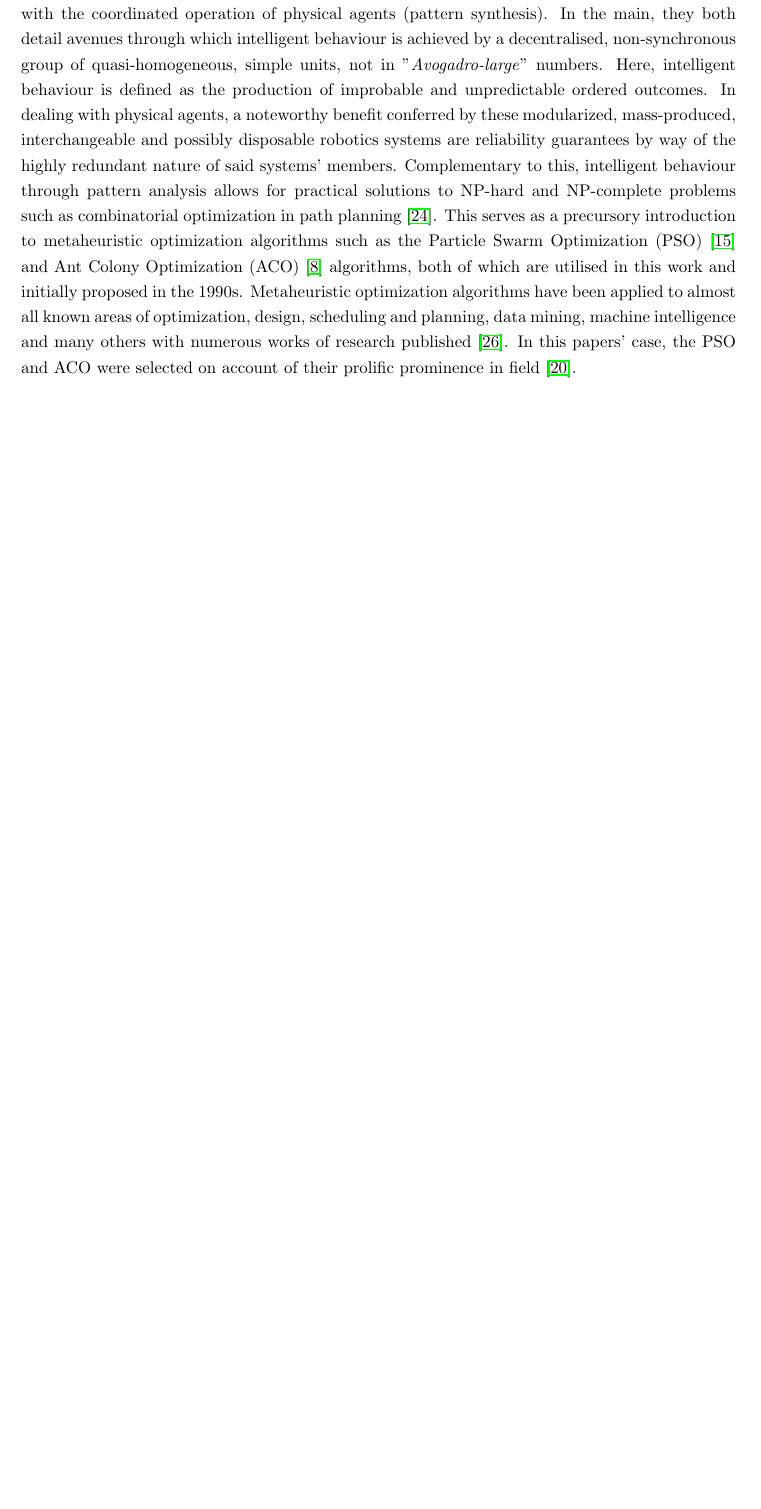
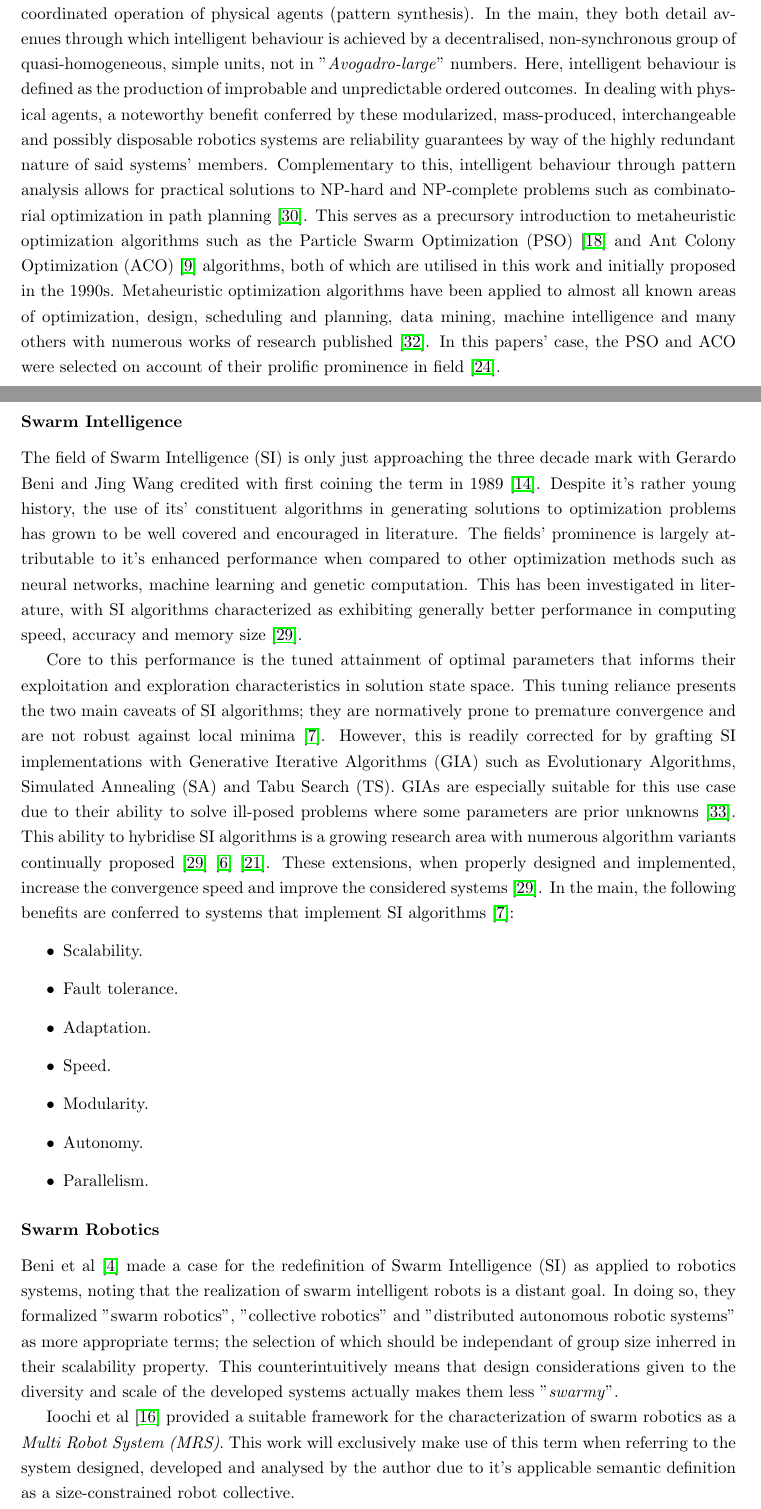
Before and after one commit to imndaiga/ucl_swarm, a LaTeX thesis (thesis/thesis.tex): part of page 8 of 20 before the commit and two parts of pages 8 and 9 of 22 after it, the two joined at a grey line, cut so that both start at the same text, the shorter picture padded with empty space. Compiled offline with pdfLaTeX.

Commit message:
background summary content added

```diff
--- a/thesis/thesis.tex
+++ b/thesis/thesis.tex
@@ -113,10 +114,27 @@ In \ref{background}, we provide the historical context and progress of the field
 
 \section{A Brief History}
-With the pioneering work of Beni et al \cite{Beni2005a}, apt consideration is accorded to the terminology of the field. Therein, a taxonomy of the distinctive qualities of swarm robotics systems is laid out which elucidates the upon swarm diversity and scale. The former qualifies the heterogeneous vs homogeneous nature of the swarm whereas the latter is based on the numbers of agents in the swarm.
+In \cite{Beni2005a}, a crucial distinction between Swarm Intelligence (SI) and swarm robotics is conveyed where the former is subsummed under Artificial Intelligence as meta-heuristic applicable to the optimization of objective functions (pattern analysis) and the latter is largely concerned with the coordinated operation of physical agents (pattern synthesis). In the main, they both detail avenues through which intelligent behaviour is achieved by a decentralised, non-synchronous group of quasi-homogeneous, simple units, not in "\textit{Avogadro-large}" numbers. Here, intelligent behaviour is defined as the production of improbable and unpredictable ordered outcomes. In dealing with physical agents, a noteworthy benefit conferred by these modularized, mass-produced, interchangeable and possibly disposable robotics systems are reliability guarantees by way of the highly redundant nature of said systems' members. Complementary to this, intelligent behaviour through pattern analysis allows for practical solutions to NP-hard and NP-complete problems such as combinatorial optimization in path planning \cite{Yan2012}. This serves as a precursory introduction to metaheuristic optimization algorithms such as the Particle Swarm Optimization (PSO) \cite{Kennedy1995} and Ant Colony Optimization (ACO) \cite{Dorigo1997} algorithms, both of which are utilised in this work and initially proposed in the 1990s. Metaheuristic optimization algorithms have been applied to almost all known areas of optimization, design, scheduling and planning, data mining, machine intelligence and many others with numerous works of research published \cite{Yang2011}. In this papers' case, the PSO and ACO were selected on account of their prolific prominence in field \cite{Selvi2010}.
 
-In the same work, a crucial distinction between swarm intelligence (SI) and swarm robotics is conveyed where the former is subsummed under Artificial Intelligence as meta-heuristic applicable to the optimization of objective functions (pattern analysis) and the latter is largely concerned with the coordinated operation of physical agents (pattern synthesis). In the main, they both detail avenues through which intelligent behaviour is achieved by a decentralised, non-synchronous group of quasi-homogeneous, simple units, not in "\textit{Avogadro-large}" numbers. Here, intelligent behaviour is defined as the production of improbable and unpredictable ordered outcomes. In dealing with physical agents, a noteworthy benefit conferred by these modularized, mass-produced, interchangeable and possibly disposable robotics systems are reliability guarantees by way of the highly redundant nature of said systems' members. Complementary to this, intelligent behaviour through pattern analysis allows for practical solutions to NP-hard and NP-complete problems such as combinatorial optimization in path planning \cite{Yan2012}. This serves as a precursory introduction to metaheuristic optimization algorithms such as the Particle Swarm Optimization (PSO) \cite{Kennedy1995} and Ant Colony Optimization (ACO) \cite{Dorigo1997} algorithms, both of which are utilised in this work and initially proposed in the 1990s. Metaheuristic optimization algorithms have been applied to almost all known areas of optimization, design, scheduling and planning, data mining, machine intelligence and many others with numerous works of research published \cite{Yang2011}. In this papers' case, the PSO and ACO were selected on account of their prolific prominence in field \cite{Selvi2010}.
+\subsubsection{Swarm Intelligence}
+The field of Swarm Intelligence (SI) is only just approaching the three decade mark with Gerardo Beni and Jing Wang credited with first coining the term in 1989 \cite{Garg2009}. Despite it's rather young history, the use of its' constituent algorithms in generating solutions to optimization problems has grown to be well covered and encouraged in literature. The fields' prominence is largely attributable to it's enhanced performance when compared to other optimization methods such as neural networks, machine learning and genetic computation. This has been investigated in literature, with SI algorithms characterized as exhibiting generally better performance in computing speed, accuracy and memory size \cite{Tran2016}.
 
-Cuevas et al \cite{Cuevas2013} utilised the Average-Best-So-Far (AB), Median-Best-So-Far (MB) and Standard-Deviation-Best-So-Far (SD) solutions as dependant measurements in the comparative analysis of PSO, ACO and Social Spider Organisation (SSO) algorithms.
+Core to this performance is the tuned attainment of optimal parameters that informs their exploitation and exploration characteristics in solution state space. This tuning reliance presents the two main caveats of SI algorithms; they are normatively prone to premature convergence and are not robust against local minima \cite{Cuevas2013}. However, this is readily corrected for by grafting SI implementations with Generative Iterative Algorithms (GIA) such as Evolutionary Algorithms, Simulated Annealing (SA) and Tabu Search (TS). GIAs are especially suitable for this use case due to their ability to solve ill-posed problems where some parameters are prior unknowns \cite{Youssef2001}. This ability to hybridise SI algorithms is a growing research area with numerous algorithm variants continually proposed \cite{Tran2016} \cite{Coello2006} \cite{Phung2017}. These extensions, when properly designed and implemented, increase the convergence speed and improve the considered systems \cite{Tran2016}. In the main, the following benefits are conferred to systems that implement SI algorithms \cite{Cuevas2013}:
+\begin{itemize}
+	\item Scalability.
+	\item Fault tolerance.
+	\item Adaptation.
+	\item Speed.
+	\item Modularity.
+	\item Autonomy.
+	\item Parallelism.
+\end{itemize}
+
+\subsubsection{Swarm Robotics}
+Beni et al \cite{Beni2005a} made a case for the redefinition of Swarm Intelligence (SI) as applied to robotics systems, noting that the realization of swarm intelligent robots is a distant goal. In doing so, they formalized "swarm robotics", "collective robotics" and "distributed autonomous robotic systems" as more appropriate terms; the selection of which should be independant of group size inherred in their scalability property. This counterintuitively means that design considerations given to the diversity and scale of the developed systems actually makes them less "\textit{swarmy}".
+
+Ioochi et al \cite{Iocchi2001} provided a suitable framework for the characterization of swarm robotics as a \textit{Multi Robot System (MRS)}. This work will exclusively make use of this term when referring to the system designed, developed and analysed by the author due to it's applicable semantic definition as a size-constrained robot collective.
+
+\subsubsection{Inspection Path Planning}
 
 \section{Related Work}
 The application areas of swarm robots is wide
```
Also changed, not shown: thesis/thesis.tex (3 more changed lines).
